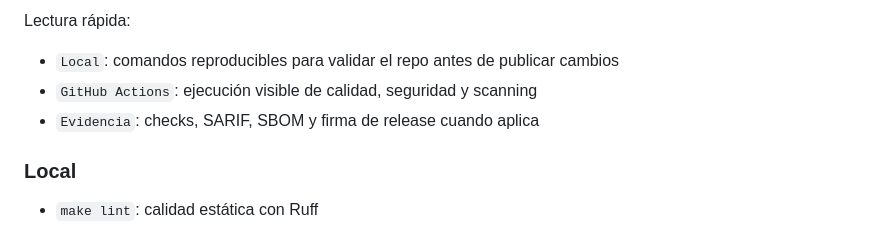
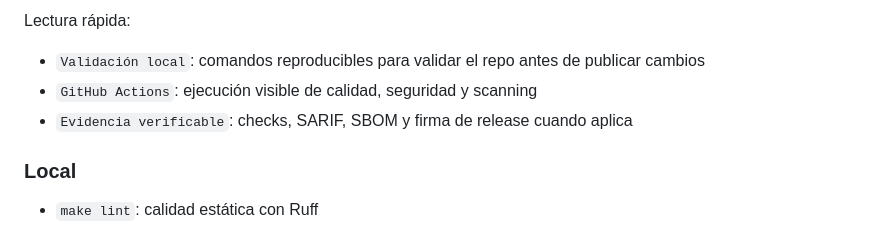
Before and after one commit to vladimiracunadev-create/mcp-ollama-local, a Markdown page: docs/security-trust-profile.md, the part around one of its changes. Rendered like a GitHub page.

```diff
--- a/docs/security-trust-profile.md
+++ b/docs/security-trust-profile.md
@@ -65,9 +41,9 @@ flowchart LR
 
 Lectura rápida:
 
-- `Local`: comandos reproducibles para validar el repo antes de publicar cambios
+- `Validación local`: comandos reproducibles para validar el repo antes de publicar cambios
 - `GitHub Actions`: ejecución visible de calidad, seguridad y scanning
-- `Evidencia`: checks, SARIF, SBOM y firma de release cuando aplica
+- `Evidencia verificable`: checks, SARIF, SBOM y firma de release cuando aplica
 
 ### Local
 
```
Also changed, not shown: other parts of docs/security-trust-profile.md (+3 -27 lines), README.md (+5 -14 lines).
